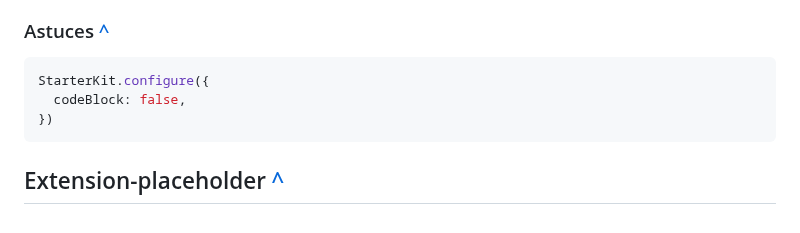
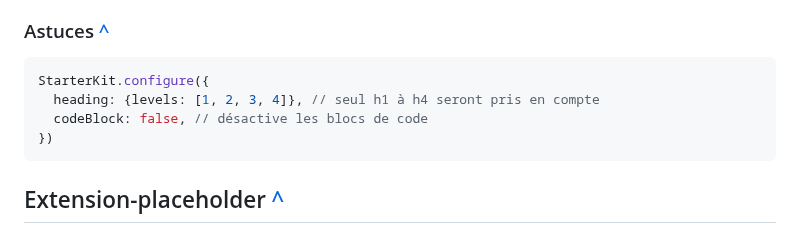
Before and after one commit to FabriceAtlan/Mes-notes, a Markdown page: tiptap/tiptap.md, the part around the change. GitHub-like rendering.

````diff
--- a/tiptap/tiptap.md
+++ b/tiptap/tiptap.md
@@ -67,7 +67,8 @@ const editor = useEditor({
 
 ```javascript
 StarterKit.configure({
-  codeBlock: false,
+  heading: {levels: [1, 2, 3, 4]}, // seul h1 à h4 seront pris en compte
+  codeBlock: false, // désactive les blocs de code
 })
 ```
 
````
